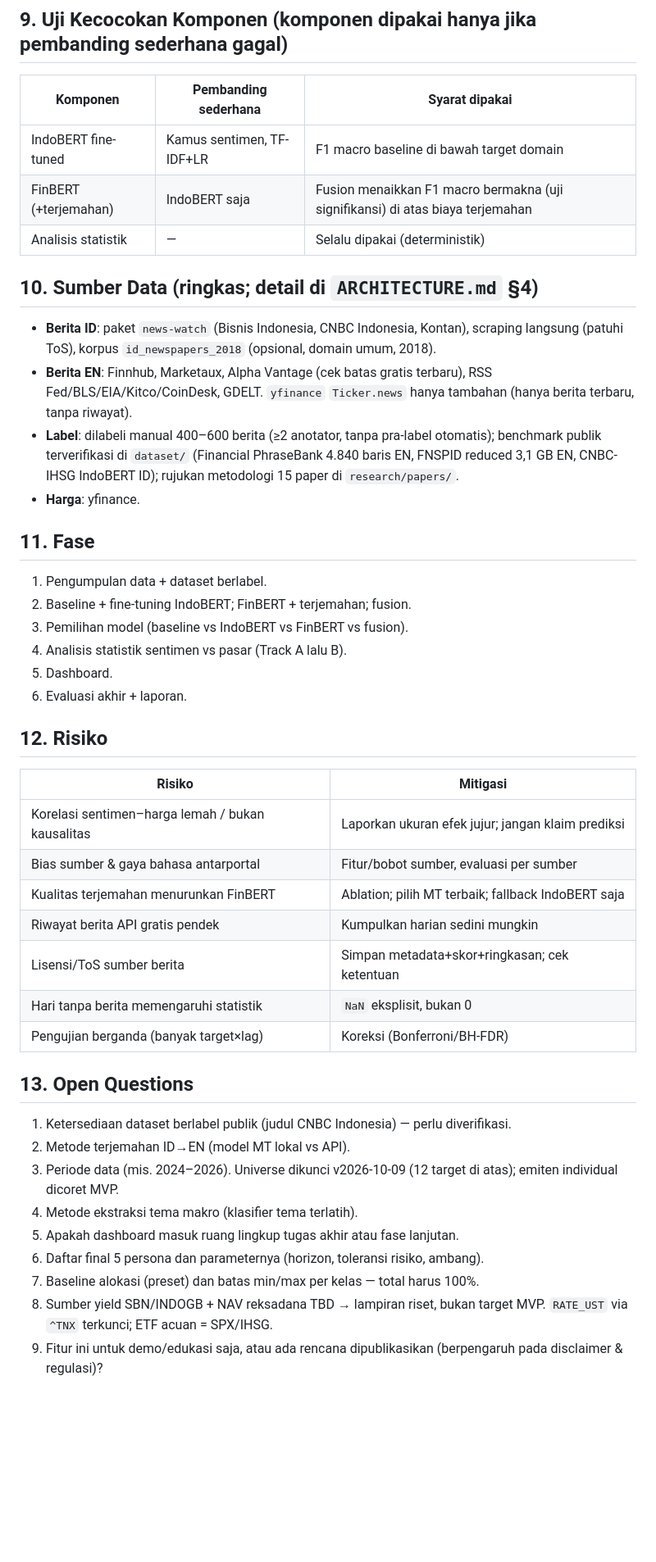
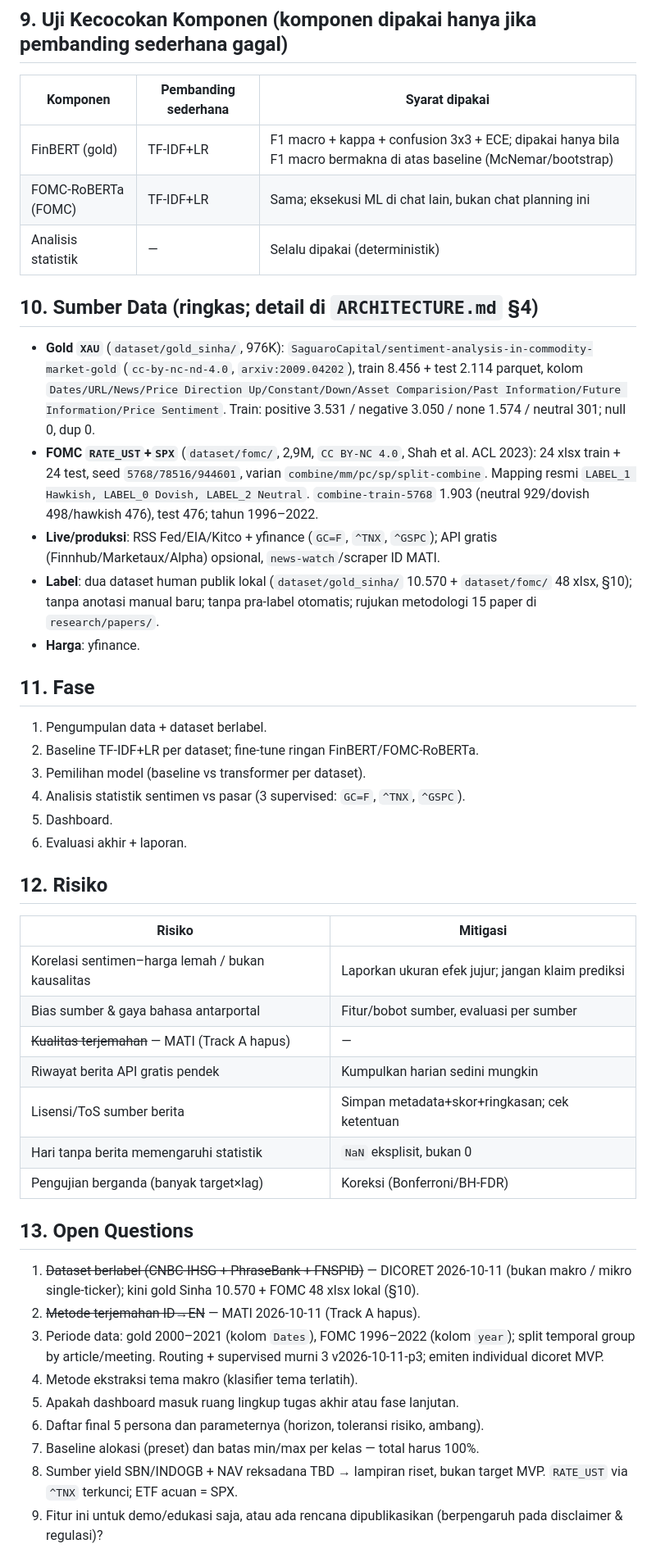
Before and after one commit to Josshua-DSA/ARCAS, a Markdown page: context/PRD.md, the part around one of its changes. Shown at 82% size. GitHub-like rendering; blank space fills up the shorter version.

```diff
--- a/context/PRD.md
+++ b/context/PRD.md
@@ -124,23 +117,24 @@ Target angka ditetapkan **setelah baseline diukur** (jangan dipatok sebelum ada
 
 | Komponen | Pembanding sederhana | Syarat dipakai |
 |---|---|---|
-| IndoBERT fine-tuned | Kamus sentimen, TF-IDF+LR | F1 macro baseline di bawah target domain |
-| FinBERT (+terjemahan) | IndoBERT saja | Fusion menaikkan F1 macro bermakna (uji signifikansi) di atas biaya terjemahan |
+| FinBERT (gold) | TF-IDF+LR | F1 macro + kappa + confusion 3x3 + ECE; dipakai hanya bila F1 macro bermakna di atas baseline (McNemar/bootstrap) |
+| FOMC-RoBERTa (FOMC) | TF-IDF+LR | Sama; eksekusi ML di chat lain, bukan chat planning ini |
 | Analisis statistik | — | Selalu dipakai (deterministik) |
 
 ## 10. Sumber Data (ringkas; detail di `ARCHITECTURE.md` §4)
 
-- **Berita ID**: paket `news-watch` (Bisnis Indonesia, CNBC Indonesia, Kontan), scraping langsung (patuhi ToS), korpus `id_newspapers_2018` (opsional, domain umum, 2018).
-- **Berita EN**: Finnhub, Marketaux, Alpha Vantage (cek batas gratis terbaru), RSS Fed/BLS/EIA/Kitco/CoinDesk, GDELT. `yfinance` `Ticker.news` hanya tambahan (hanya berita terbaru, tanpa riwayat).
-- **Label**: dilabeli manual 400–600 berita (≥2 anotator, tanpa pra-label otomatis); benchmark publik terverifikasi di `dataset/` (Financial PhraseBank 4.840 baris EN, FNSPID reduced 3,1 GB EN, CNBC-IHSG IndoBERT ID); rujukan metodologi 15 paper di `research/papers/`.
+- **Gold `XAU`** (`dataset/gold_sinha/`, 976K): `SaguaroCapital/sentiment-analysis-in-commodity-market-gold` (`cc-by-nc-nd-4.0`, `arxiv:2009.04202`), train 8.456 + test 2.114 parquet, kolom `Dates/URL/News/Price Direction Up/Constant/Down/Asset Comparision/Past Information/Future Information/Price Sentiment`. Train: positive 3.531 / negative 3.050 / none 1.574 / neutral 301; null 0, dup 0.
+- **FOMC `RATE_UST`+`SPX`** (`dataset/fomc/`, 2,9M, `CC BY-NC 4.0`, Shah et al. ACL 2023): 24 xlsx train + 24 test, seed `5768/78516/944601`, varian `combine/mm/pc/sp/split-combine`. Mapping resmi `LABEL_1 Hawkish, LABEL_0 Dovish, LABEL_2 Neutral`. `combine-train-5768` 1.903 (neutral 929/dovish 498/hawkish 476), test 476; tahun 1996–2022.
+- **Live/produksi**: RSS Fed/EIA/Kitco + yfinance (`GC=F`, `^TNX`, `^GSPC`); API gratis (Finnhub/Marketaux/Alpha) opsional, `news-watch`/scraper ID MATI.
+- **Label**: dua dataset human publik lokal (`dataset/gold_sinha/` 10.570 + `dataset/fomc/` 48 xlsx, §10); tanpa anotasi manual baru; tanpa pra-label otomatis; rujukan metodologi 15 paper di `research/papers/`.
 - **Harga**: yfinance.
 
 ## 11. Fase
 
 1. Pengumpulan data + dataset berlabel.
-2. Baseline + fine-tuning IndoBERT; FinBERT + terjemahan; fusion.
-3. Pemilihan model (baseline vs IndoBERT vs FinBERT vs fusion).
-4. Analisis statistik sentimen vs pasar (Track A lalu B).
+2. Baseline TF-IDF+LR per dataset; fine-tune ringan FinBERT/FOMC-RoBERTa.
+3. Pemilihan model (baseline vs transformer per dataset).
+4. Analisis statistik sentimen vs pasar (3 supervised: `GC=F`, `^TNX`, `^GSPC`).
 5. Dashboard.
 6. Evaluasi akhir + laporan.
 
@@ -150,7 +144,7 @@ Target angka ditetapkan **setelah baseline diukur** (jangan dipatok sebelum ada
 |---|---|
 | Korelasi sentimen–harga lemah / bukan kausalitas | Laporkan ukuran efek jujur; jangan klaim prediksi |
 | Bias sumber & gaya bahasa antarportal | Fitur/bobot sumber, evaluasi per sumber |
-| Kualitas terjemahan menurunkan FinBERT | Ablation; pilih MT terbaik; fallback IndoBERT saja |
+| ~~Kualitas terjemahan~~ — MATI (Track A hapus) | — |
 | Riwayat berita API gratis pendek | Kumpulkan harian sedini mungkin |
 | Lisensi/ToS sumber berita | Simpan metadata+skor+ringkasan; cek ketentuan |
 | Hari tanpa berita memengaruhi statistik | `NaN` eksplisit, bukan 0 |
@@ -158,14 +152,14 @@ Target angka ditetapkan **setelah baseline diukur** (jangan dipatok sebelum ada
 
 ## 13. Open Questions
 
-1. Ketersediaan dataset berlabel publik (judul CNBC Indonesia) — perlu diverifikasi.
-2. Metode terjemahan ID→EN (model MT lokal vs API).
-3. Periode data (mis. 2024–2026). Universe dikunci v2026-10-09 (12 target di atas); emiten individual dicoret MVP.
+1. ~~Dataset berlabel (CNBC-IHSG + PhraseBank + FNSPID)~~ — DICORET 2026-10-11 (bukan makro / mikro single-ticker); kini gold Sinha 10.570 + FOMC 48 xlsx lokal (§10).
+2. ~~Metode terjemahan ID→EN~~ — MATI 2026-10-11 (Track A hapus).
+3. Periode data: gold 2000–2021 (kolom `Dates`), FOMC 1996–2022 (kolom `year`); split temporal group by article/meeting. Routing + supervised murni 3 v2026-10-11-p3; emiten individual dicoret MVP.
 4. Metode ekstraksi tema makro (klasifier tema terlatih).
 5. Apakah dashboard masuk ruang lingkup tugas akhir atau fase lanjutan.
 6. Daftar final 5 persona dan parameternya (horizon, toleransi risiko, ambang).
 7. Baseline alokasi (preset) dan batas min/max per kelas — total harus 100%.
-8. Sumber yield SBN/INDOGB + NAV reksadana TBD → lampiran riset, bukan target MVP. `RATE_UST` via `^TNX` terkunci; ETF acuan = SPX/IHSG.
+8. Sumber yield SBN/INDOGB + NAV reksadana TBD → lampiran riset, bukan target MVP. `RATE_UST` via `^TNX` terkunci; ETF acuan = SPX.
 9. Fitur ini untuk demo/edukasi saja, atau ada rencana dipublikasikan (berpengaruh pada disclaimer & regulasi)?
 
 ## 14. Fitur Tambahan (v0.3)
```
Also changed, not shown: other parts of context/PRD.md (+22 -30 lines).
